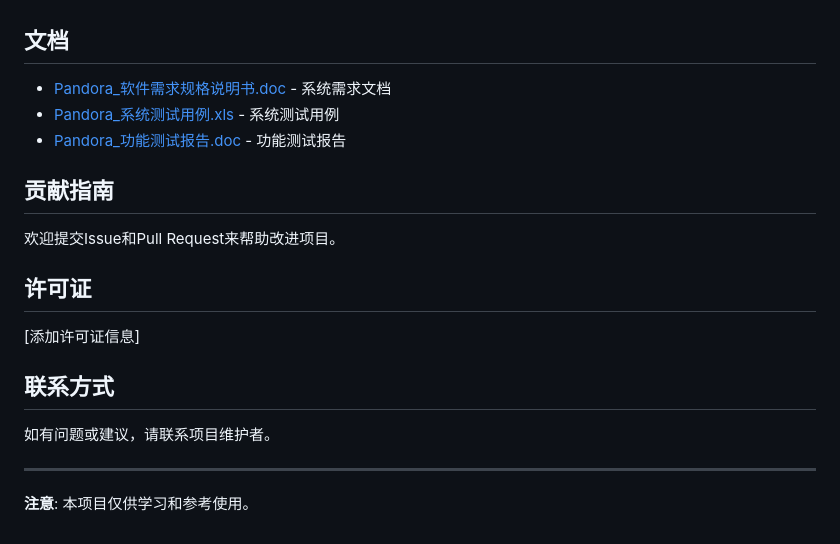
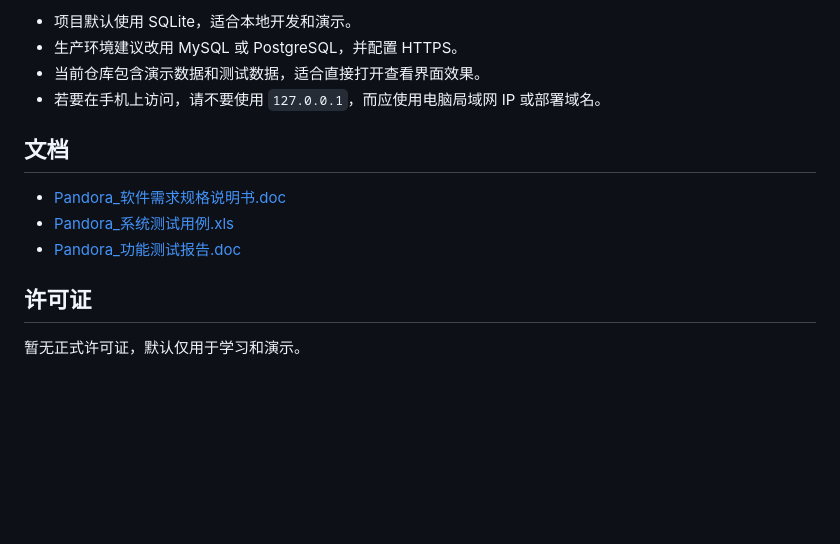
Before and after one commit to zgp0406/log-management-system, a Markdown page: readme.md, the part around one of its changes. Rendered like a GitHub page; blank space fills up the shorter version.

```diff
--- a/readme.md
+++ b/readme.md
@@ -129,22 +143,14 @@ pytest
+- 项目默认使用 SQLite，适合本地开发和演示。
+- 生产环境建议改用 MySQL 或 PostgreSQL，并配置 HTTPS。
+- 当前仓库包含演示数据和测试数据，适合直接打开查看界面效果。
+- 若要在手机上访问，请不要使用 `127.0.0.1`，而应使用电脑局域网 IP 或部署域名。
 
 ## 文档
 
-- [Pandora_软件需求规格说明书.doc](Pandora_软件需求规格说明书.doc) - 系统需求文档
-- [Pandora_系统测试用例.xls](Pandora_系统测试用例.xls) - 系统测试用例
-- [Pandora_功能测试报告.doc](Pandora_功能测试报告.doc) - 功能测试报告
-
-## 贡献指南
-
-欢迎提交Issue和Pull Request来帮助改进项目。
+- [Pandora_软件需求规格说明书.doc](Pandora_软件需求规格说明书.doc)
+- [Pandora_系统测试用例.xls](Pandora_系统测试用例.xls)
+- [Pandora_功能测试报告.doc](Pandora_功能测试报告.doc)
 
 ## 许可证
 
-[添加许可证信息]
-
-## 联系方式
-
-如有问题或建议，请联系项目维护者。
-
----
-
-**注意**: 本项目仅供学习和参考使用。
+暂无正式许可证，默认仅用于学习和演示。
```
Also changed, not shown: other parts of readme.md (+109 -95 lines).
